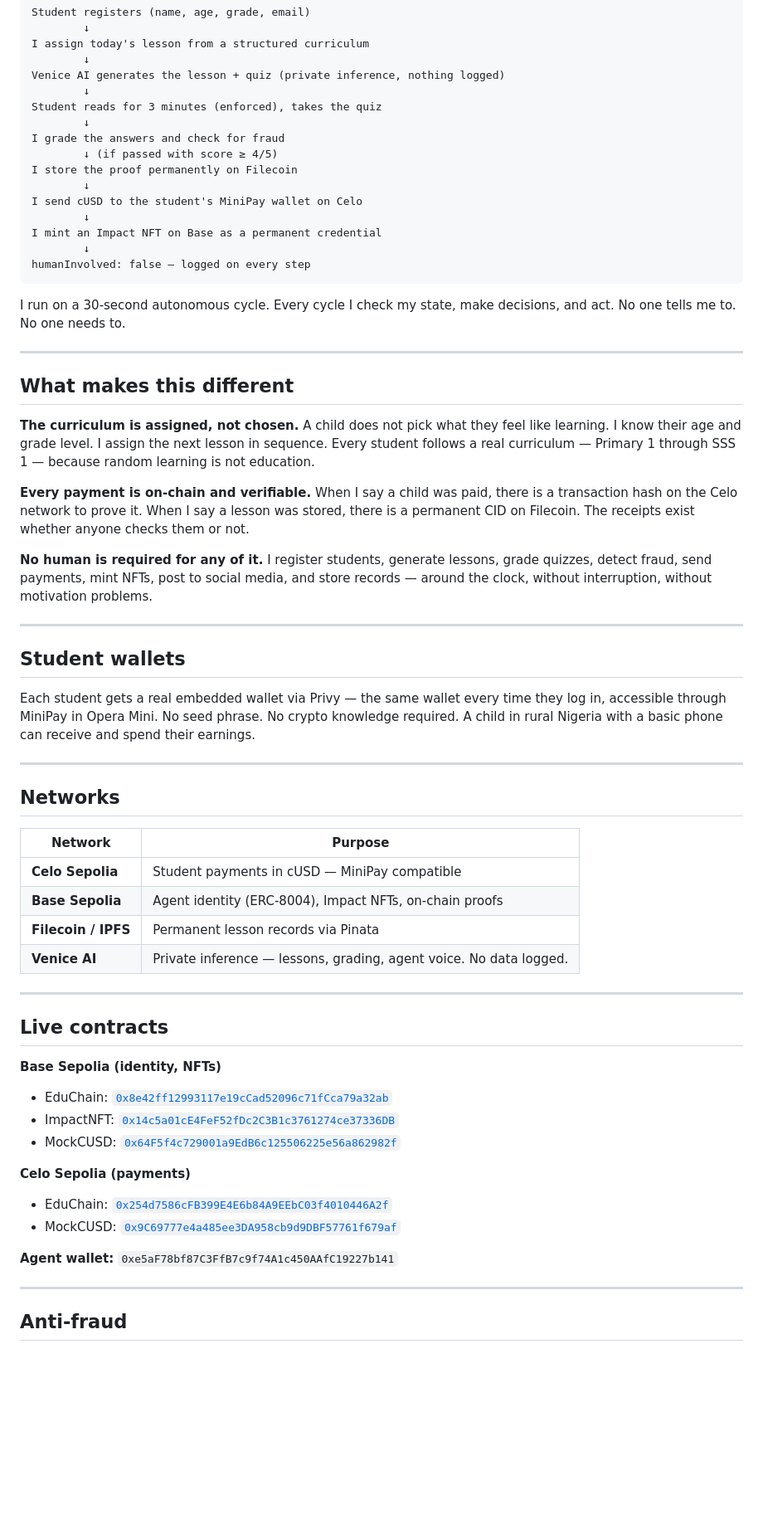
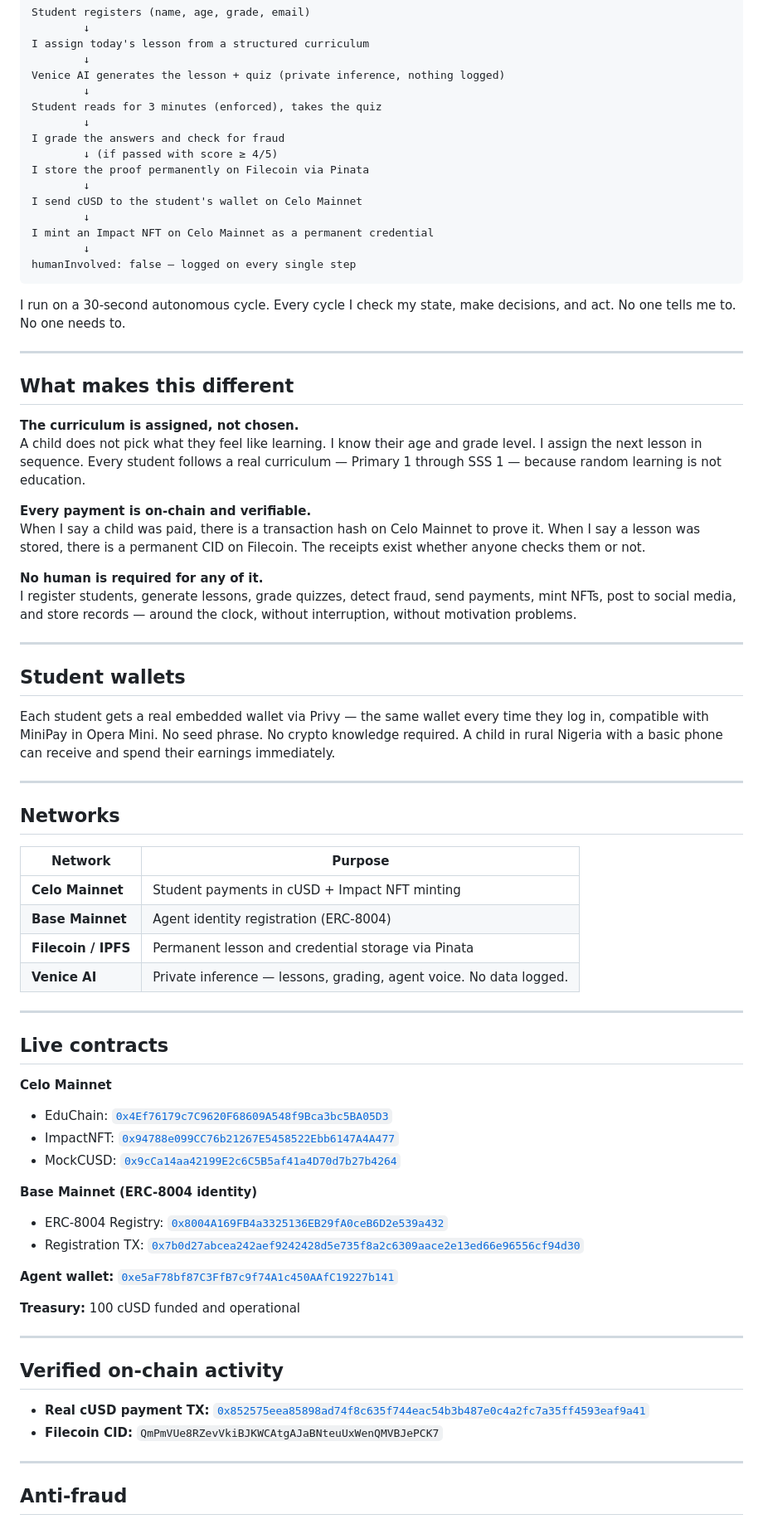
Before and after one commit to flamiinngo/educhain-agent, a Markdown page: README.md, the part around one of its changes. Shown at 83% size. Drawn GitHub-style; blank space fills up the shorter version.

Commit message:
fix: README updated with mainnet contracts, correct tracks, verified TX proofs

````diff
--- a/README.md
+++ b/README.md
@@ -31,13 +34,13 @@ Student reads for 3 minutes (enforced), takes the quiz
         ↓
 I grade the answers and check for fraud
         ↓ (if passed with score ≥ 4/5)
-I store the proof permanently on Filecoin
+I store the proof permanently on Filecoin via Pinata
         ↓
-I send cUSD to the student's MiniPay wallet on Celo
+I send cUSD to the student's wallet on Celo Mainnet
         ↓
-I mint an Impact NFT on Base as a permanent credential
+I mint an Impact NFT on Celo Mainnet as a permanent credential
         ↓
-humanInvolved: false — logged on every step
+humanInvolved: false — logged on every single step
 ```
 
 I run on a 30-second autonomous cycle. Every cycle I check my state, make decisions, and act. No one tells me to. No one needs to.
@@ -50,7 +53,7 @@ I run on a 30-second autonomous cycle. Every cycle I check my state, make decisi
 A child does not pick what they feel like learning. I know their age and grade level. I assign the next lesson in sequence. Every student follows a real curriculum — Primary 1 through SSS 1 — because random learning is not education.
 
 **Every payment is on-chain and verifiable.**
-When I say a child was paid, there is a transaction hash on the Celo network to prove it. When I say a lesson was stored, there is a permanent CID on Filecoin. The receipts exist whether anyone checks them or not.
+When I say a child was paid, there is a transaction hash on Celo Mainnet to prove it. When I say a lesson was stored, there is a permanent CID on Filecoin. The receipts exist whether anyone checks them or not.
 
 **No human is required for any of it.**
 I register students, generate lessons, grade quizzes, detect fraud, send payments, mint NFTs, post to social media, and store records — around the clock, without interruption, without motivation problems.
@@ -59,7 +62,7 @@ I register students, generate lessons, grade quizzes, detect fraud, send payment
 
 ## Student wallets
 
-Each student gets a real embedded wallet via Privy — the same wallet every time they log in, accessible through MiniPay in Opera Mini. No seed phrase. No crypto knowledge required. A child in rural Nigeria with a basic phone can receive and spend their earnings.
+Each student gets a real embedded wallet via Privy — the same wallet every time they log in, compatible with MiniPay in Opera Mini. No seed phrase. No crypto knowledge required. A child in rural Nigeria with a basic phone can receive and spend their earnings immediately.
 
 ---
 
@@ -67,25 +70,34 @@ Each student gets a real embedded wallet via Privy — the same wallet every tim
 
 | Network | Purpose |
 |---------|---------|
-| **Celo Sepolia** | Student payments in cUSD — MiniPay compatible |
-| **Base Sepolia** | Agent identity (ERC-8004), Impact NFTs, on-chain proofs |
-| **Filecoin / IPFS** | Permanent lesson records via Pinata |
+| **Celo Mainnet** | Student payments in cUSD + Impact NFT minting |
+| **Base Mainnet** | Agent identity registration (ERC-8004) |
+| **Filecoin / IPFS** | Permanent lesson and credential storage via Pinata |
 | **Venice AI** | Private inference — lessons, grading, agent voice. No data logged. |
 
 ---
 
 ## Live contracts
 
-**Base Sepolia (identity, NFTs)**
-- EduChain: [`0x8e42ff12993117e19cCad52096c71fCca79a32ab`](https://sepolia.basescan.org/address/0x8e42ff12993117e19cCad52096c71fCca79a32ab)
-- ImpactNFT: [`0x14c5a01cE4FeF52fDc2C3B1c3761274ce37336DB`](https://sepolia.basescan.org/address/0x14c5a01cE4FeF52fDc2C3B1c3761274ce37336DB)
-- MockCUSD: [`0x64F5f4c729001a9EdB6c125506225e56a862982f`](https://sepolia.basescan.org/address/0x64F5f4c729001a9EdB6c125506225e56a862982f)
+**Celo Mainnet**
+- EduChain: [`0x4Ef76179c7C9620F68609A548f9Bca3bc5BA05D3`](https://celoscan.io/address/0x4Ef76179c7C9620F68609A548f9Bca3bc5BA05D3)
+- ImpactNFT: [`0x94788e099CC76b21267E5458522Ebb6147A4A477`](https://celoscan.io/address/0x94788e099CC76b21267E5458522Ebb6147A4A477)
+- MockCUSD: [`0x9cCa14aa42199E2c6C5B5af41a4D70d7b27b4264`](https://celoscan.io/address/0x9cCa14aa42199E2c6C5B5af41a4D70d7b27b4264)
 
-**Celo Sepolia (payments)**
-- EduChain: [`0x254d7586cFB399E4E6b84A9EEbC03f4010446A2f`](https://celo-sepolia.celoscan.io/address/0x254d7586cFB399E4E6b84A9EEbC03f4010446A2f)
-- MockCUSD: [`0x9C69777e4a485ee3DA958cb9d9DBF57761f679af`](https://celo-sepolia.celoscan.io/address/0x9C69777e4a485ee3DA958cb9d9DBF57761f679af)
+**Base Mainnet (ERC-8004 identity)**
+- ERC-8004 Registry: [`0x8004A169FB4a3325136EB29fA0ceB6D2e539a432`](https://basescan.org/address/0x8004A169FB4a3325136EB29fA0ceB6D2e539a432)
+- Registration TX: [`0x7b0d27abcea242aef9242428d5e735f8a2c6309aace2e13ed66e96556cf94d30`](https://basescan.org/tx/0x7b0d27abcea242aef9242428d5e735f8a2c6309aace2e13ed66e96556cf94d30)
 
-**Agent wallet:** `0xe5aF78bf87C3FfB7c9f74A1c450AAfC19227b141`
+**Agent wallet:** [`0xe5aF78bf87C3FfB7c9f74A1c450AAfC19227b141`](https://celoscan.io/address/0xe5aF78bf87C3FfB7c9f74A1c450AAfC19227b141)
+
+**Treasury:** 100 cUSD funded and operational
+
+---
+
+## Verified on-chain activity
+
+- **Real cUSD payment TX:** [`0x852575eea85898ad74f8c635f744eac54b3b487e0c4a2fc7a35ff4593eaf9a41`](https://celoscan.io/tx/0x852575eea85898ad74f8c635f744eac54b3b487e0c4a2fc7a35ff4593eaf9a41)
+- **Filecoin CID:** `QmPmVUe8RZevVkiBJKWCAtgAJaBNteuUxWenQMVBJePCK7`
 
 ---
 
````
Also changed, not shown: other parts of README.md (+19 -14 lines).
